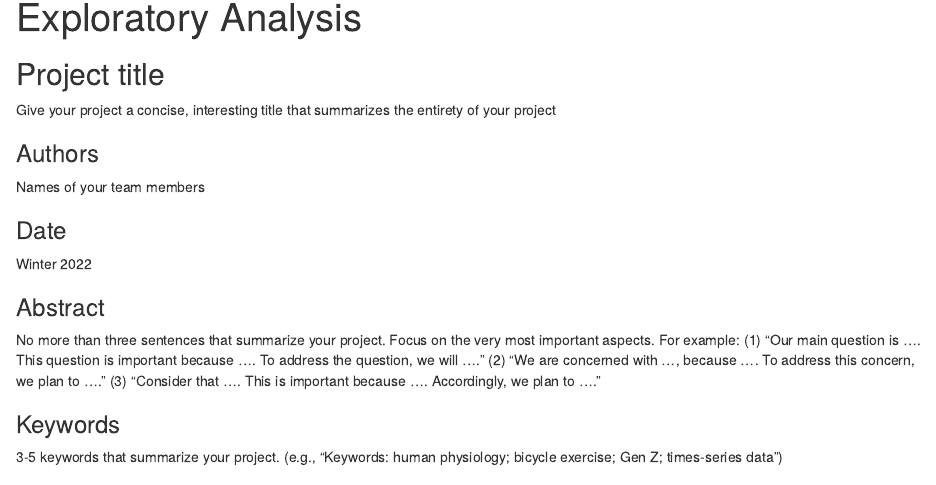
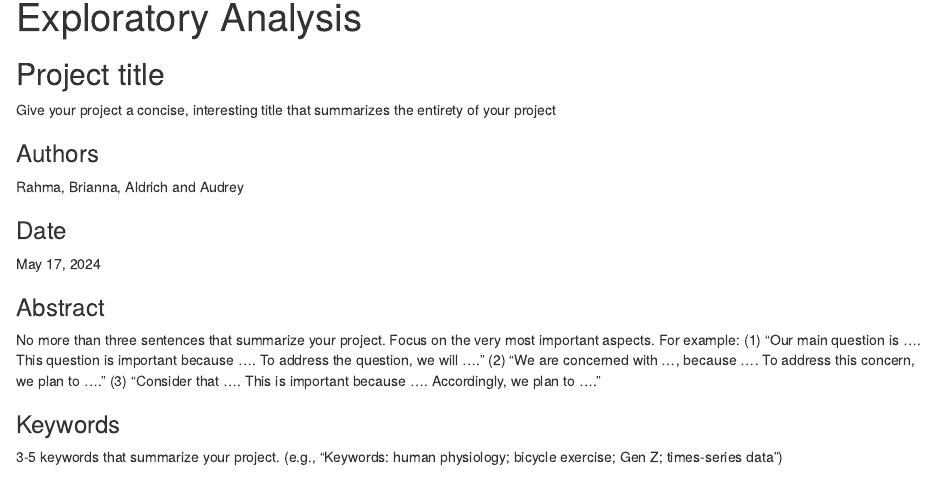
Before and after one commit to info-201b-sp24/exploratory-analysis-briannazhouu, an R Markdown document (index.Rmd): the page in a window 1100 px wide, from its top. Rendered offline with R 4.5, knitr and Pandoc, with nearby package versions.

Commit message:
Update index.Rmd

```diff
--- a/index.Rmd
+++ b/index.Rmd
@@ -9,11 +9,11 @@ Give your project a concise, interesting title that summarizes the entirety of y
 
 ### Authors
 
-Names of your team members
+Rahma, Brianna, Aldrich and Audrey
 
 ### Date
 
-Winter 2022
+May 17, 2024
 
 ### Abstract
 
```
